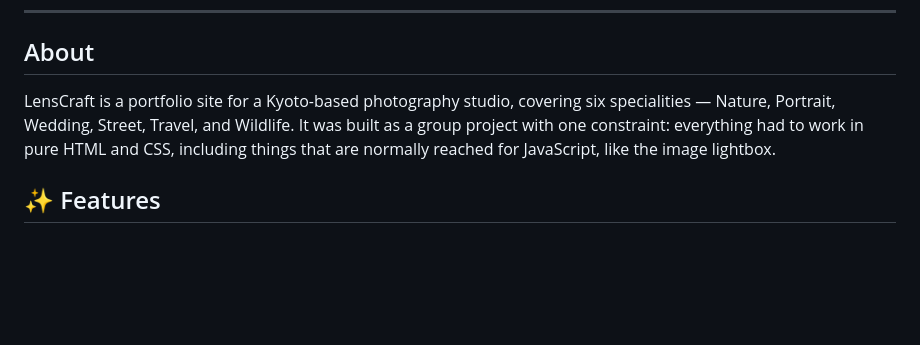
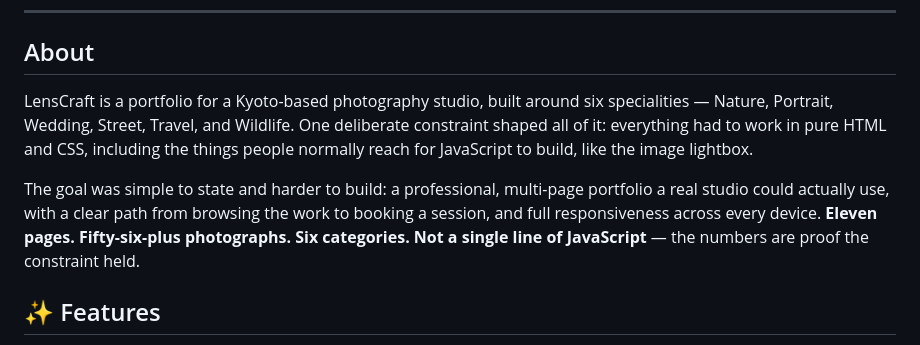
Before and after one commit to zahid60/LensCraft-Photography-Website, a Markdown page: README.md, the part around the change. Drawn GitHub-style; blank space fills up the shorter version.

Commit message:
Revise README description for LensCraft project
Reworded the project description for clarity and impact.

```diff
--- a/README.md
+++ b/README.md
@@ -18,7 +18,9 @@
 
 ## About
 
-LensCraft is a portfolio site for a Kyoto-based photography studio, covering six specialities — Nature, Portrait, Wedding, Street, Travel, and Wildlife. It was built as a group project with one constraint: everything had to work in pure HTML and CSS, including things that are normally reached for JavaScript, like the image lightbox.
+LensCraft is a portfolio for a Kyoto-based photography studio, built around six specialities — Nature, Portrait, Wedding, Street, Travel, and Wildlife. One deliberate constraint shaped all of it: everything had to work in pure HTML and CSS, including the things people normally reach for JavaScript to build, like the image lightbox.
+
+The goal was simple to state and harder to build: a professional, multi-page portfolio a real studio could actually use, with a clear path from browsing the work to booking a session, and full responsiveness across every device. **Eleven pages. Fifty-six-plus photographs. Six categories. Not a single line of JavaScript** — the numbers are proof the constraint held.
 
 ## ✨ Features
 
```
